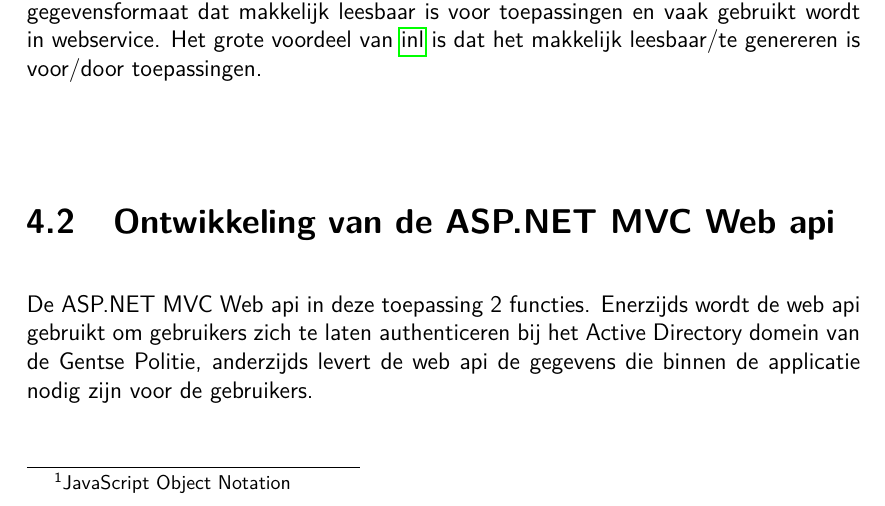
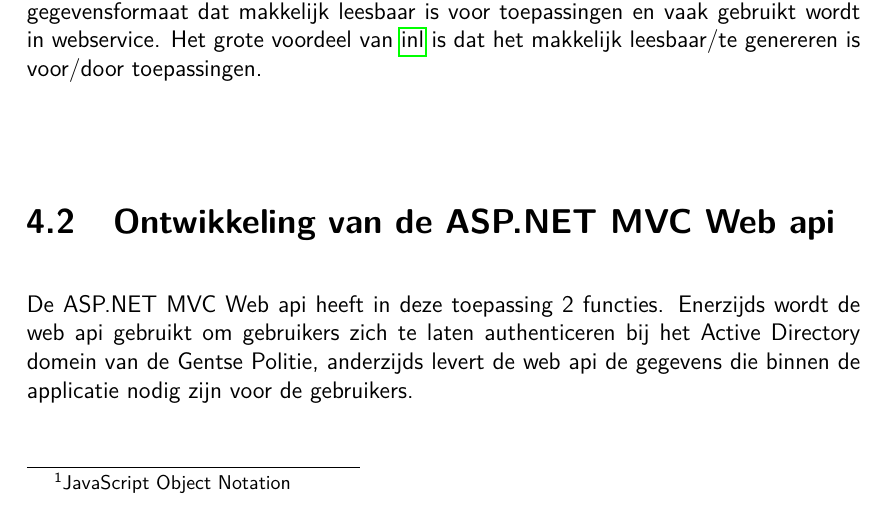
Before and after one commit to YannickVanHecke/Bachelorproef, a LaTeX thesis (tin-bachproef.tex, which reads ontwikkelingcrossplatformapp.tex): part of page 18 of 25, cut so that both start at the same text. Compiled offline with pdfLaTeX.

Commit message:
fix(zinsbouw): zinsbouw aangepast.

```diff
--- a/ontwikkelingcrossplatformapp.tex
+++ b/ontwikkelingcrossplatformapp.tex
@@ -10,7 +10,7 @@
 is dat het makkelijk leesbaar/te genereren is voor/door toepassingen.
 
 \section{Ontwikkeling van de ASP.NET MVC Web api}
-De ASP.NET MVC Web api in deze toepassing 2 functies. Enerzijds wordt de web api gebruikt om gebruikers zich te laten
+De ASP.NET MVC Web api heeft in deze toepassing 2 functies. Enerzijds wordt de web api gebruikt om gebruikers zich te laten
 authenticeren bij het Active Directory domein van de Gentse Politie, anderzijds levert de web api de gegevens die binnen
 de applicatie nodig zijn voor de gebruikers.
 
```
Also changed, not shown: tin-bachproef.pdf, 3 other files.
